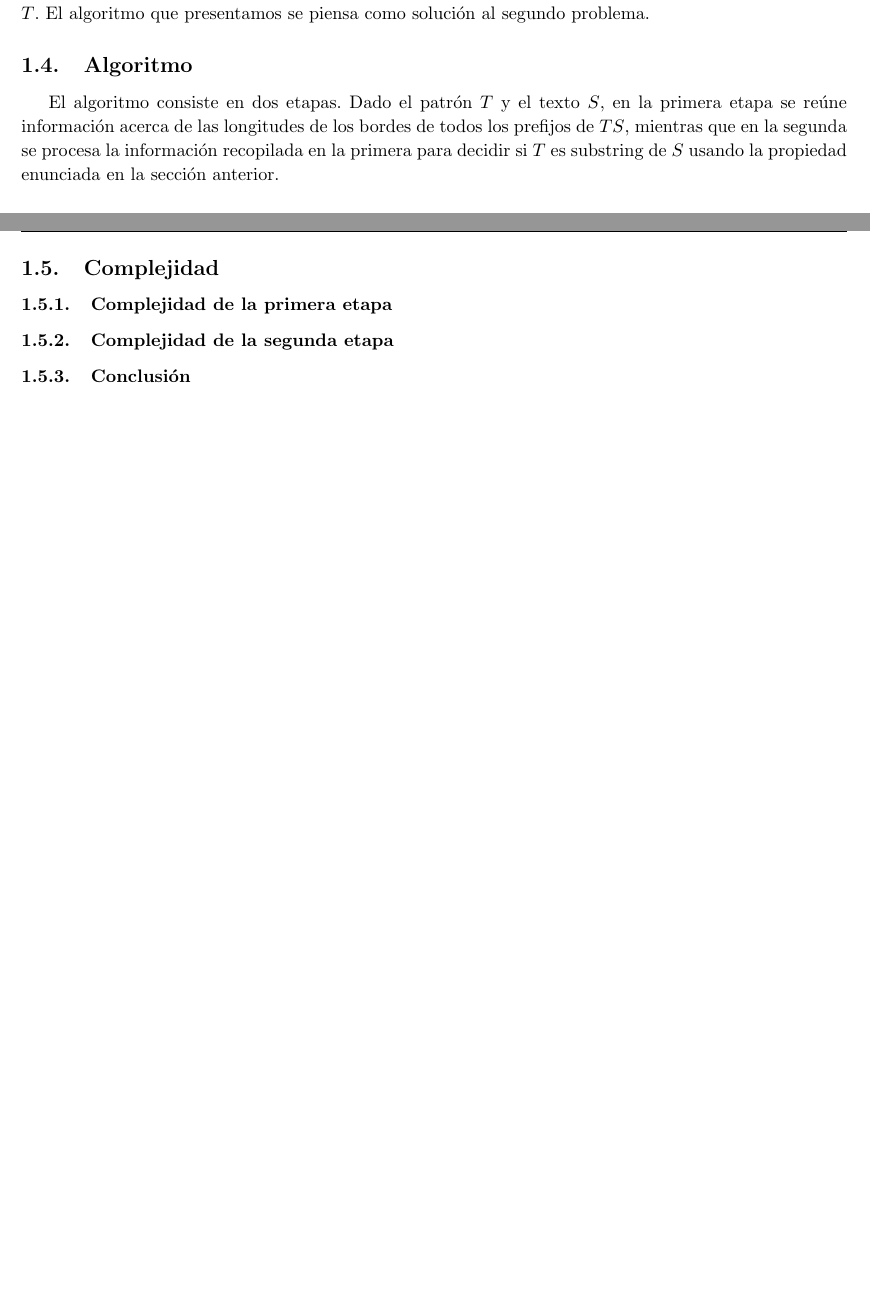
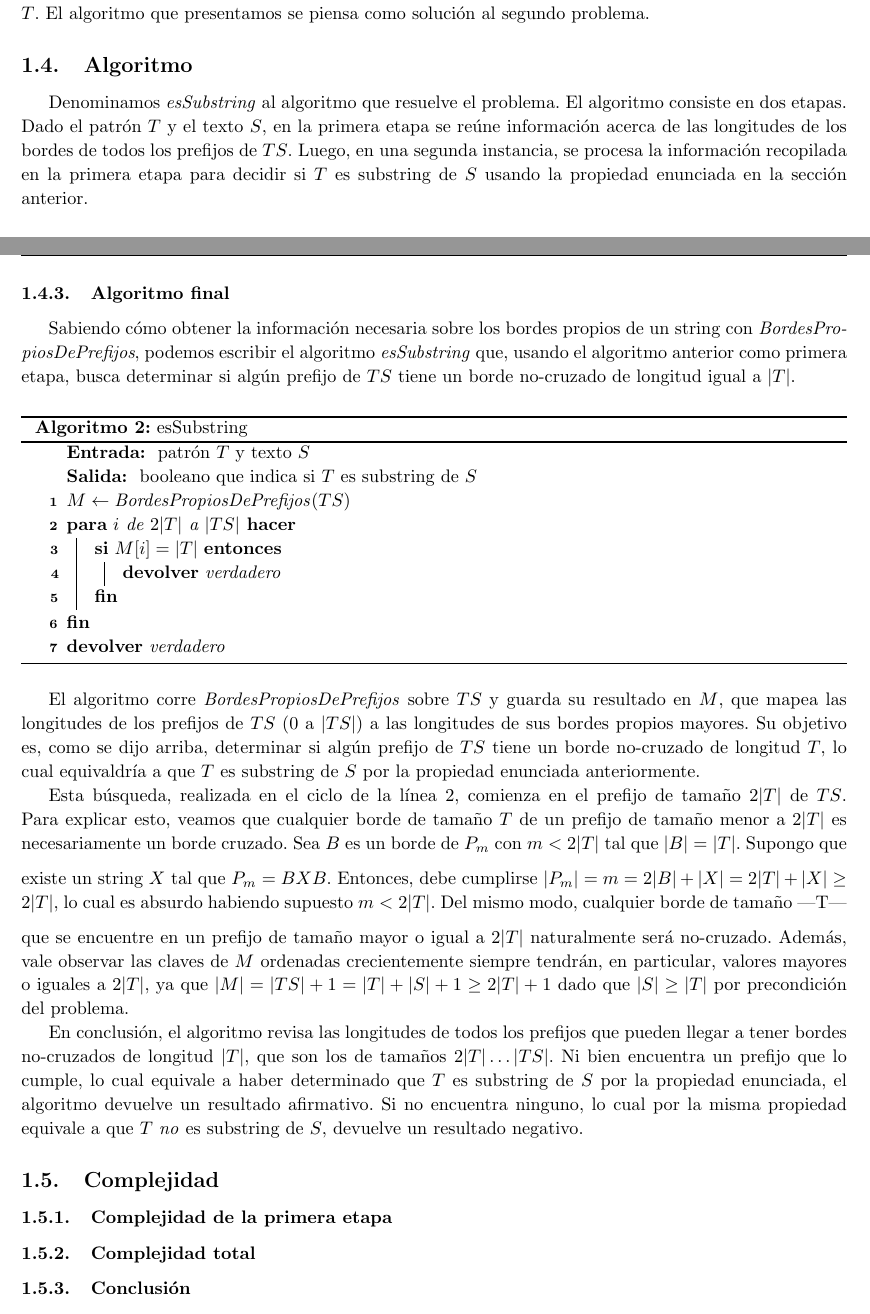
Before and after one commit to ivanpondal/pap-tp3, a LaTeX document (latex/informe.tex, which reads latex/ej1.tex): two parts of pages 4 and 6 of 12, joined at a grey line, cut so that both start at the same text, the shorter picture padded with empty space. Compiled offline with pdfLaTeX.

Commit message:
[Exercise 1 - report] Proof of correctness for both stages of algorithm

```diff
--- a/latex/ej1.tex
+++ b/latex/ej1.tex
@@ -54,7 +54,7 @@ En conclusión, dada una entrada válida $T, S$ del problema planteado en la sec
 
 \subsection{Algoritmo}
 
-El algoritmo consiste en dos etapas. Dado el patrón $T$ y el texto $S$, en la primera etapa se reúne información acerca de las longitudes de los bordes de todos los prefijos de $TS$, mientras que en la segunda se procesa la información recopilada en la primera para decidir si $T$ es substring de $S$ usando la propiedad enunciada en la sección anterior.
+Denominamos \textit{esSubstring} al algoritmo que resuelve el problema. El algoritmo consiste en dos etapas. Dado el patrón $T$ y el texto $S$, en la primera etapa se reúne información acerca de las longitudes de los bordes de todos los prefijos de $TS$. Luego, en una segunda instancia, se procesa la información recopilada en la primera etapa para decidir si $T$ es substring de $S$ usando la propiedad enunciada en la sección anterior.
 
 \subsubsection{Lema de extensión de bordes}
 
@@ -112,10 +112,44 @@ En el ciclo interno, entonces, ni bien se encuentra un borde $B_0$ extensible co
 
 Ahora, para demostrar que la forma de iterar la sucesión de bordes propios $A = B_1, \dots, B_r$ en el ciclo interno es correcta, analicemos la iteración de ese ciclo en la que $k = |B_j|$. El string $B_j$ es el borde un prefijo de $S$, y por lo tanto es un prefijo de $S$ de longitud $k$, es decir, $B_j = P_k$. Al ejecutarse el cuerpo del ciclo, $k$ toma el valor asociado a $k$ en $T$, que corresponde a información acerca del mayor borde propio del prefijo de tamaño $k$ de $S$, $P_k$. O sea, la variable $k$ que tenía el valor $B_j$ pasa a ser la longitud del (y la posición en $S$ inmediatamente posterior al) mayor borde propio de $P_k = B_j$, que es justamente $B_{j-1}$ por definición de la sucesión de bordes propios. Esta operación además es válida ya que el ciclo corta ni bien $k$ toma el valor ad-hoc $-1$ correspondiente al último elemento de la sucesión de  bordes propios, el string vacío.
 
+\subsubsection{Algoritmo final}
+
+Sabiendo cómo obtener la información necesaria sobre los bordes propios de un string con \textit{BordesPropiosDePrefijos}, podemos escribir el algoritmo \textit{esSubstring} que, usando el algoritmo anterior como primera etapa, busca determinar si algún prefijo de $TS$ tiene un borde no-cruzado de longitud igual a $|T|$.
+
+\bigskip
+
+\begin{algorithm}[H]
+	\caption{esSubstring}
+	\Input{ patrón $T$ y texto $S$ }
+	\Output{ booleano que indica si $T$ es substring de $S$ }
+
+	$M \gets \mathit{BordesPropiosDePrefijos}(TS)$
+
+	\For {$i$ de $2|T|$ a $|TS|$} {
+		\If {$M[i] = |T|$} {
+			\Return{\textit{verdadero}}
+		}
+	}
+
+	\Return{\textit{verdadero}}
+\end{algorithm}
+
+\bigskip
+
+El algoritmo corre \textit{BordesPropiosDePrefijos} sobre $TS$ y guarda su resultado en $M$, que mapea las longitudes de los prefijos de $TS$ ($0$ a $|TS|$) a las longitudes de sus bordes propios mayores. Su objetivo es, como se dijo arriba, determinar si algún prefijo de $TS$ tiene un borde no-cruzado de longitud $T$, lo cual equivaldría a que $T$ es substring de $S$ por la propiedad enunciada anteriormente.
+
+Esta búsqueda, realizada en el ciclo de la línea 2, comienza en el prefijo de tamaño $2|T|$ de $TS$. Para explicar esto, veamos que cualquier borde de tamaño $T$ de un prefijo de tamaño menor a $2|T|$ es necesariamente un borde cruzado.
+\medskip
+Sea $B$ es un borde de $P_m$ con $m < 2|T|$ tal que $|B| = |T|$. Supongo que existe un string $X$ tal que $P_m = BXB$. Entonces, debe cumplirse $|P_m| = m = 2|B|+|X| = 2|T| + |X| \geq 2|T|$, lo cual es absurdo habiendo supuesto $m < 2|T|$.
+\medskip
+Del mismo modo, cualquier borde de tamaño |T| que se encuentre en un prefijo de tamaño mayor o igual a $2|T|$ naturalmente será no-cruzado. Además, vale observar las claves de $M$ ordenadas crecientemente siempre tendrán, en particular, valores mayores o iguales a $2|T|$, ya que $|M| = |TS|+1 = |T|+|S|+1 \geq 2|T| + 1$ dado que $|S| \geq |T|$ por precondición del problema.
+
+En conclusión, el algoritmo revisa las longitudes de todos los prefijos que pueden llegar a tener bordes no-cruzados de longitud $|T|$, que son los de tamaños $2|T| \dots |TS|$. Ni bien encuentra un prefijo que lo cumple, lo cual equivale a haber determinado que $T$ es substring de $S$ por la propiedad enunciada, el algoritmo devuelve un resultado afirmativo. Si no encuentra ninguno, lo cual por la misma propiedad equivale a que $T$ \textit{no} es substring de $S$, devuelve un resultado negativo.
+
 \subsection{Complejidad}
 
 \subsubsection{Complejidad de la primera etapa}
-\subsubsection{Complejidad de la segunda etapa}
+\subsubsection{Complejidad total}
 \subsubsection{Conclusión}
 
 \subsection{Casos de prueba}
```
